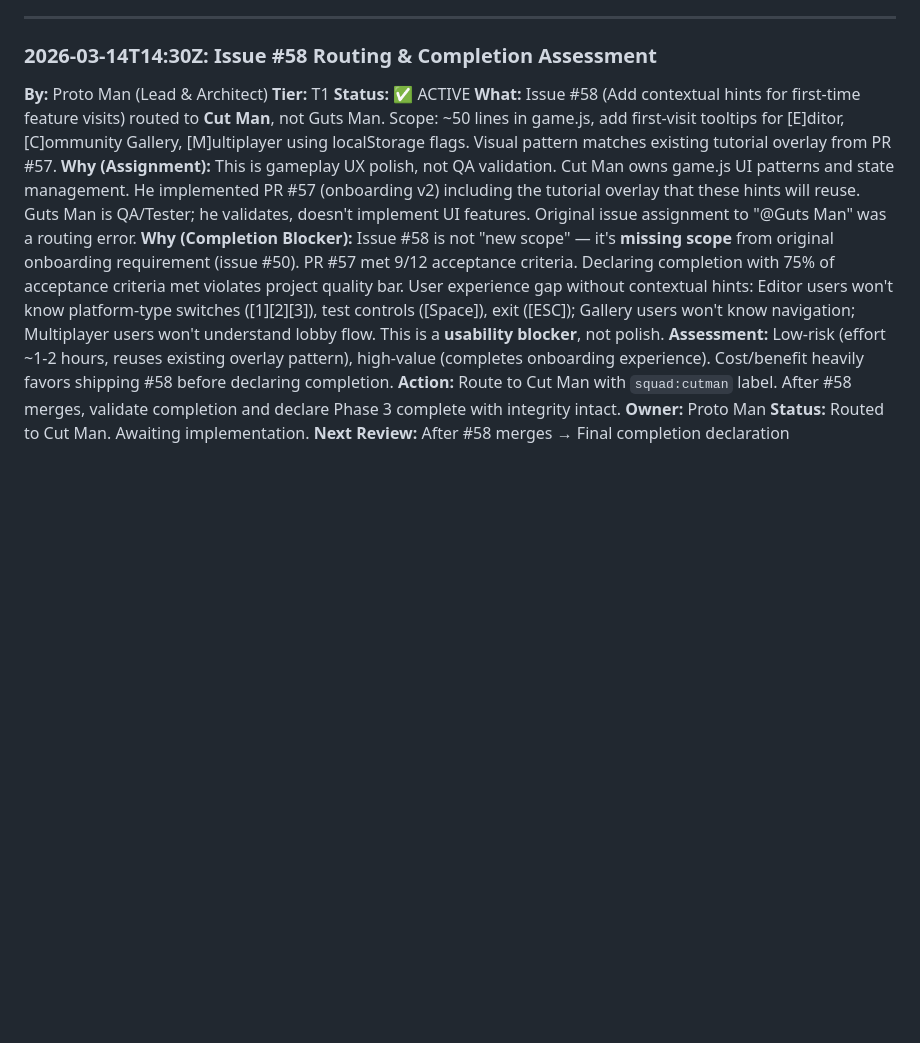
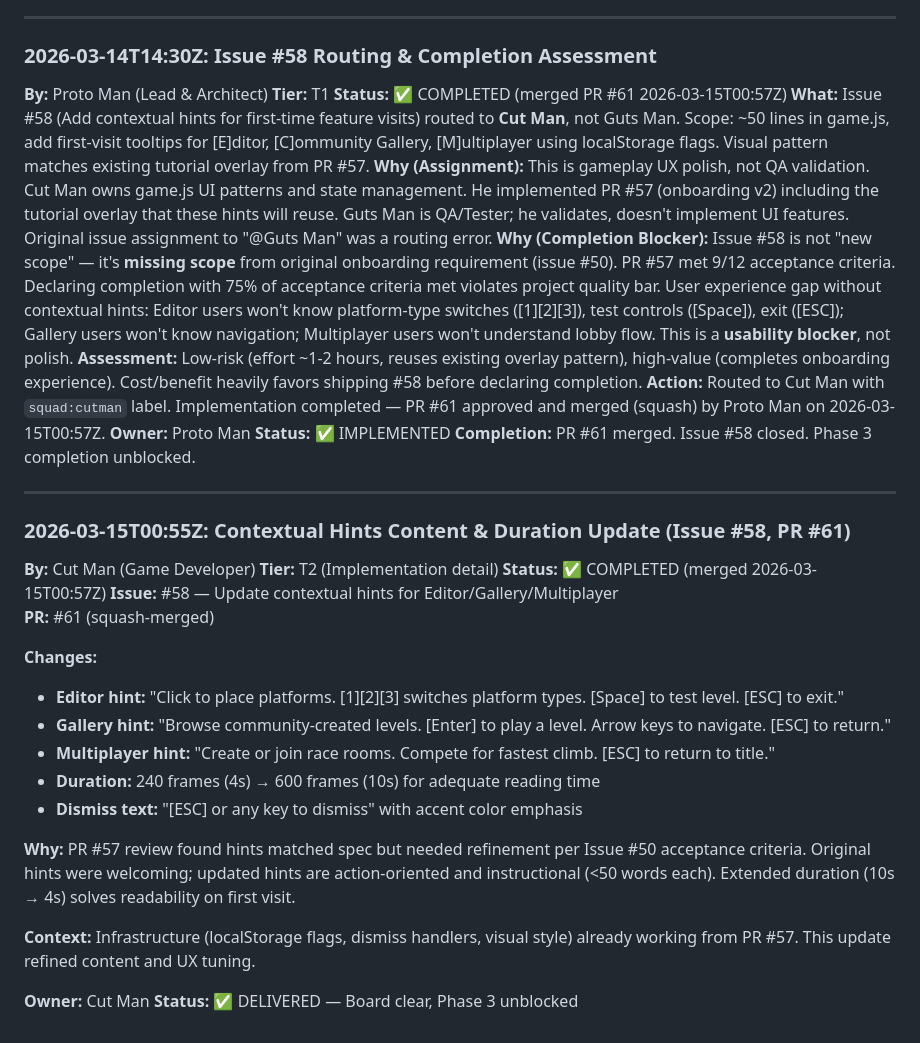
Before and after one commit to jperezdelreal/pixel-bounce, a Markdown page: .squad/decisions.md, the part around the change. GitHub-like rendering; blank space fills up the shorter version.

```diff
--- a/.squad/decisions.md
+++ b/.squad/decisions.md
@@ -67,12 +67,35 @@
 ### 2026-03-14T14:30Z: Issue #58 Routing & Completion Assessment
 **By:** Proto Man (Lead & Architect)
 **Tier:** T1
-**Status:** ✅ ACTIVE
+**Status:** ✅ COMPLETED (merged PR #61 2026-03-15T00:57Z)
 **What:** Issue #58 (Add contextual hints for first-time feature visits) routed to **Cut Man**, not Guts Man. Scope: ~50 lines in game.js, add first-visit tooltips for [E]ditor, [C]ommunity Gallery, [M]ultiplayer using localStorage flags. Visual pattern matches existing tutorial overlay from PR #57.
 **Why (Assignment):** This is gameplay UX polish, not QA validation. Cut Man owns game.js UI patterns and state management. He implemented PR #57 (onboarding v2) including the tutorial overlay that these hints will reuse. Guts Man is QA/Tester; he validates, doesn't implement UI features. Original issue assignment to "@Guts Man" was a routing error.
 **Why (Completion Blocker):** Issue #58 is not "new scope" — it's **missing scope** from original onboarding requirement (issue #50). PR #57 met 9/12 acceptance criteria. Declaring completion with 75% of acceptance criteria met violates project quality bar. User experience gap without contextual hints: Editor users won't know platform-type switches ([1][2][3]), test controls ([Space]), exit ([ESC]); Gallery users won't know navigation; Multiplayer users won't understand lobby flow. This is a **usability blocker**, not polish.
 **Assessment:** Low-risk (effort ~1-2 hours, reuses existing overlay pattern), high-value (completes onboarding experience). Cost/benefit heavily favors shipping #58 before declaring completion.
-**Action:** Route to Cut Man with `squad:cutman` label. After #58 merges, validate completion and declare Phase 3 complete with integrity intact.
+**Action:** Routed to Cut Man with `squad:cutman` label. Implementation completed — PR #61 approved and merged (squash) by Proto Man on 2026-03-15T00:57Z.
 **Owner:** Proto Man
-**Status:** Routed to Cut Man. Awaiting implementation.
-**Next Review:** After #58 merges → Final completion declaration
+**Status:** ✅ IMPLEMENTED
+**Completion:** PR #61 merged. Issue #58 closed. Phase 3 completion unblocked.
+
+---
+
+### 2026-03-15T00:55Z: Contextual Hints Content & Duration Update (Issue #58, PR #61)
+**By:** Cut Man (Game Developer)
+**Tier:** T2 (Implementation detail)
+**Status:** ✅ COMPLETED (merged 2026-03-15T00:57Z)
+**Issue:** #58 — Update contextual hints for Editor/Gallery/Multiplayer
+**PR:** #61 (squash-merged)
+
+**Changes:**
+- **Editor hint:** "Click to place platforms. [1][2][3] switches platform types. [Space] to test level. [ESC] to exit."
+- **Gallery hint:** "Browse community-created levels. [Enter] to play a level. Arrow keys to navigate. [ESC] to return."
+- **Multiplayer hint:** "Create or join race rooms. Compete for fastest climb. [ESC] to return to title."
+- **Duration:** 240 frames (4s) → 600 frames (10s) for adequate reading time
+- **Dismiss text:** "[ESC] or any key to dismiss" with accent color emphasis
+
+**Why:** PR #57 review found hints matched spec but needed refinement per Issue #50 acceptance criteria. Original hints were welcoming; updated hints are action-oriented and instructional (<50 words each). Extended duration (10s → 4s) solves readability on first visit.
+
+**Context:** Infrastructure (localStorage flags, dismiss handlers, visual style) already working from PR #57. This update refined content and UX tuning.
+
+**Owner:** Cut Man
+**Status:** ✅ DELIVERED — Board clear, Phase 3 unblocked
```
Also changed, not shown: .squad/orchestration-log/2026-03-15T00-55-00Z-cutman.md (added, +44 -0 lines), .squad/orchestration-log/2026-03-15T00-57-00Z-protoman-review.md (added, +51 -0 lines).
